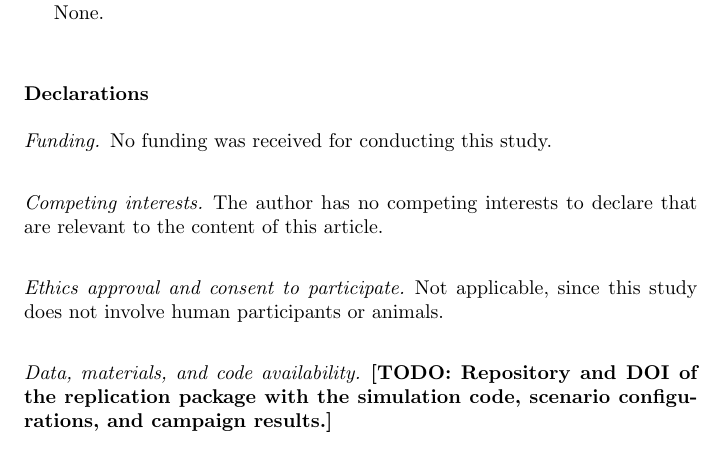
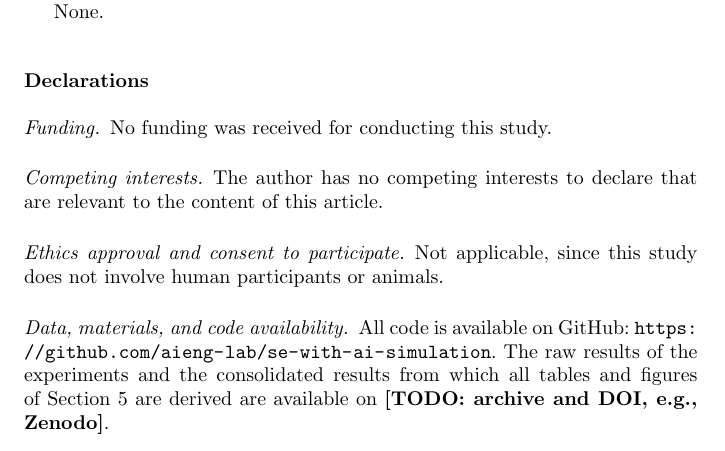
Before and after one commit to aieng-lab/se-with-ai-simulation, a LaTeX paper (paper/main.tex): part of page 56 of 62, cut so that both start at the same text. Compiled offline with pdfLaTeX.

Commit message:
code availability, except for Zenodo

```diff
--- a/paper/main.tex
+++ b/paper/main.tex
@@ -1781,7 +1781,7 @@ None.
 
 \paragraph{Ethics approval and consent to participate.} Not applicable, since this study does not involve human participants or animals.
 
-\paragraph{Data, materials, and code availability.} \textbf{[TODO: Repository and DOI of the replication package with the simulation code, scenario configurations, and campaign results.]}
+\paragraph{Data, materials, and code availability.} All code is available on GitHub: \url{https://github.com/aieng-lab/se-with-ai-simulation}. The raw results of the experiments and the consolidated results from which all tables and figures of Section~\ref{sec:results} are derived are available on \textbf{[TODO: archive and DOI, e.g., Zenodo]}.
 
 
 % ============================================================
```
